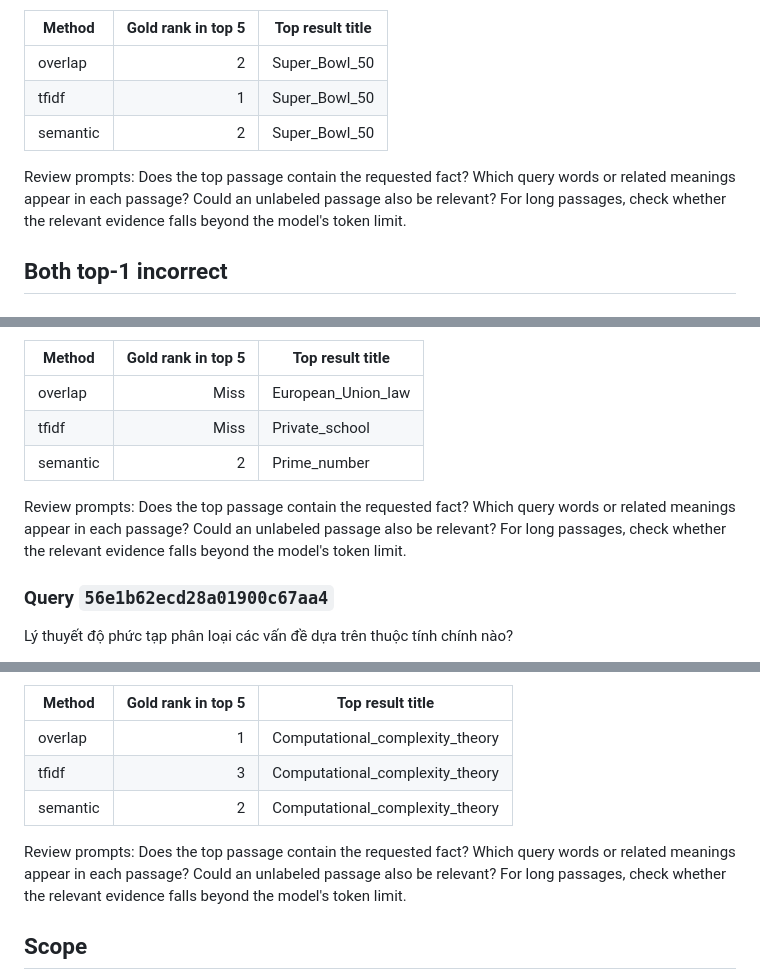
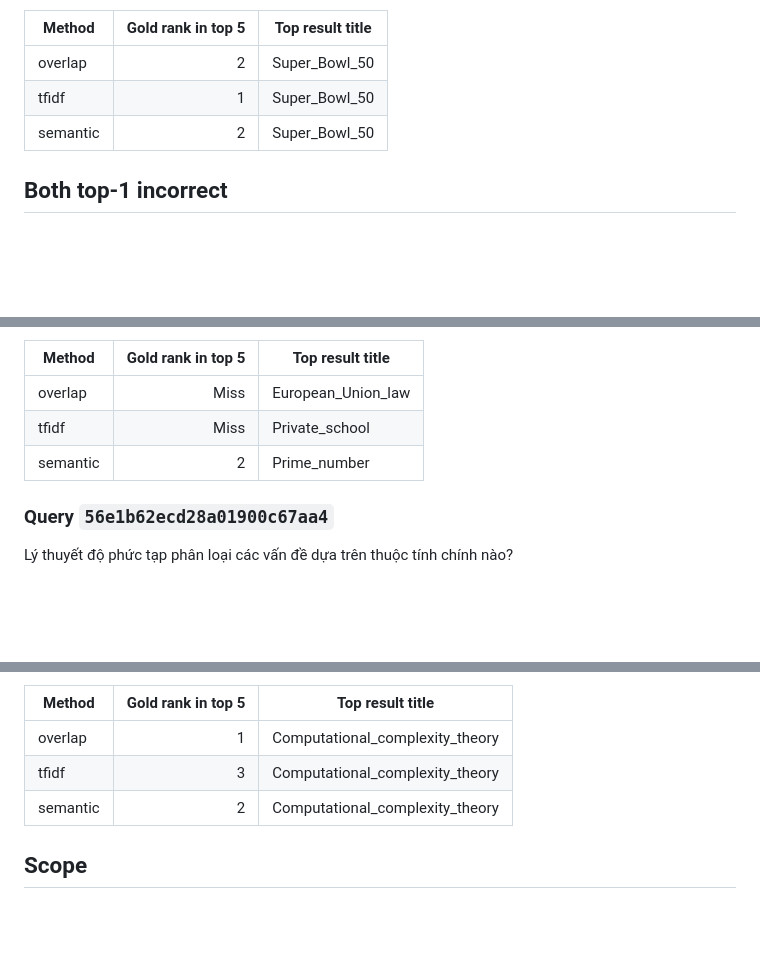
Before and after one commit to phanminhhuy1810/passage, a Markdown page: results/dev-error-analysis.md, 3 parts joined by grey strips. GitHub-like rendering; blank space fills up the shorter version.

```diff
--- a/results/dev-error-analysis.md
+++ b/results/dev-error-analysis.md
@@ -67,8 +61,6 @@ Gold title: **Super_Bowl_50**. Passage ID: `34d6bc0e2da46017317c9ba3d115b62df112
 | overlap | 2 | Super_Bowl_50 |
 | tfidf | 1 | Super_Bowl_50 |
 | semantic | 2 | Super_Bowl_50 |
-
-Review prompts: Does the top passage contain the requested fact? Which query words or related meanings appear in each passage? Could an unlabeled passage also be relevant? For long passages, check whether the relevant evidence falls beyond the model's token limit.
 
 ## Both top-1 incorrect
 
@@ -86,8 +78,6 @@ Gold title: **Computational_complexity_theory**. Passage ID: `b59fb3a8c215b0a14a
 | tfidf | Miss | Private_school |
 | semantic | 2 | Prime_number |
 
-Review prompts: Does the top passage contain the requested fact? Which query words or related meanings appear in each passage? Could an unlabeled passage also be relevant? For long passages, check whether the relevant evidence falls beyond the model's token limit.
-
 ### Query `56e1b62ecd28a01900c67aa4`
 
 Lý thuyết độ phức tạp phân loại các vấn đề dựa trên thuộc tính chính nào?
@@ -102,8 +92,6 @@ Gold title: **Computational_complexity_theory**. Passage ID: `2647280002dc738dce
 | tfidf | 3 | Computational_complexity_theory |
 | semantic | 2 | Computational_complexity_theory |
 
-Review prompts: Does the top passage contain the requested fact? Which query words or related meanings appear in each passage? Could an unlabeled passage also be relevant? For long passages, check whether the relevant evidence falls beyond the model's token limit.
-
 ## Scope
 
 This casebook is descriptive and has no manually validated error-category counts. It cannot establish paraphrase robustness, causality, or general superiority on Vietnamese retrieval.
```
Also changed, not shown: other parts of results/dev-error-analysis.md (+0 -6 lines), results/dev-summary.md (+1 -1 lines), results/test-summary.md (+1 -1 lines).
